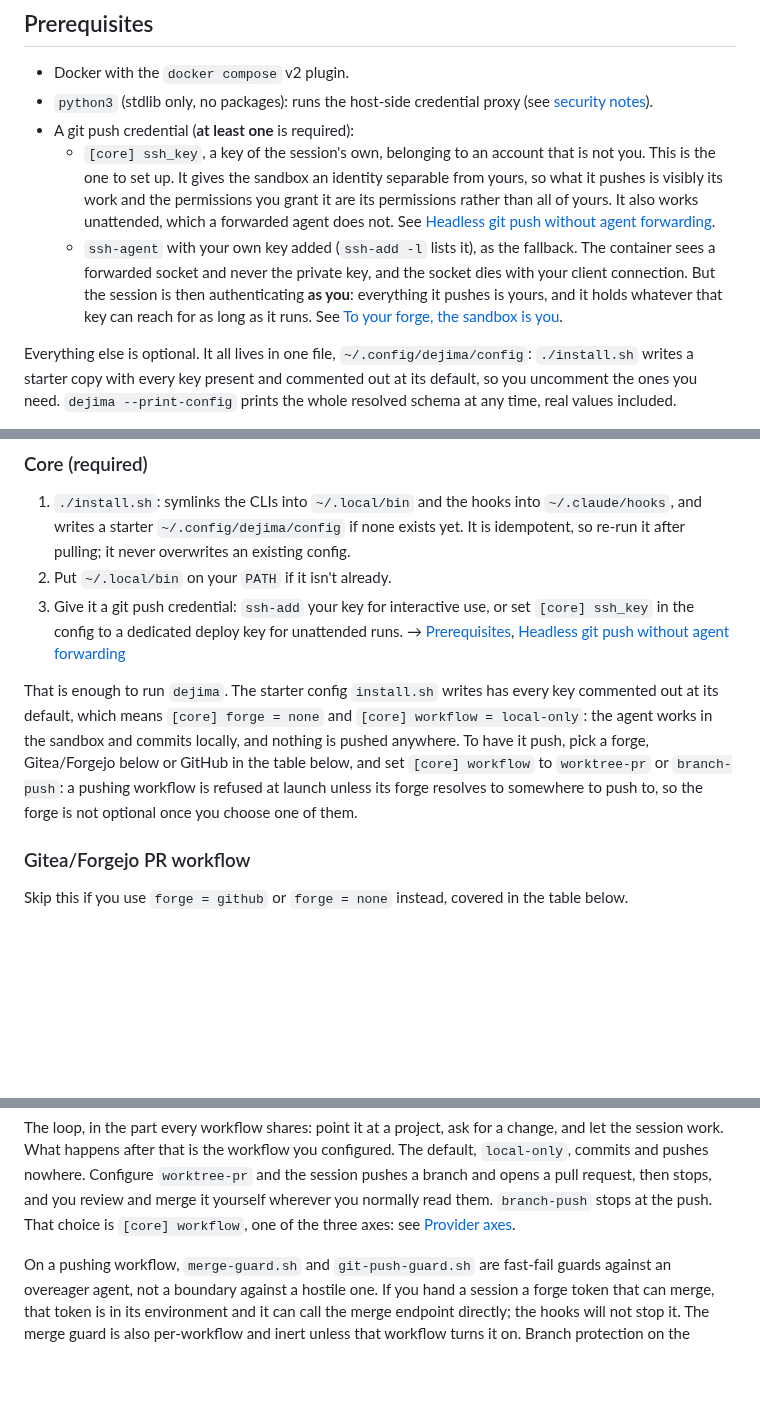
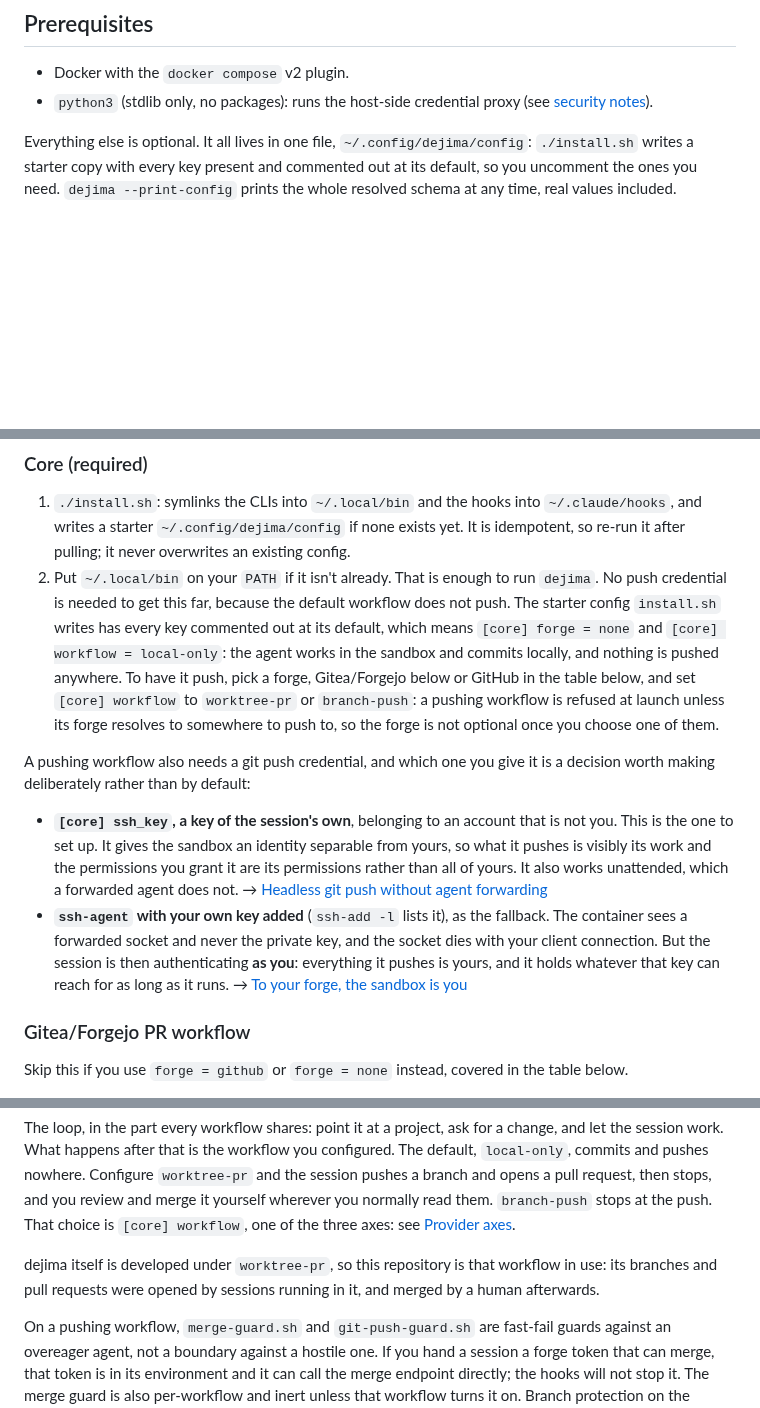
Before and after one commit to dejima-org/dejima, a Markdown page: README.md, 3 parts joined by grey strips. Rendered like a GitHub page; blank space fills up the shorter version.

```diff
--- a/README.md
+++ b/README.md
@@ -179,19 +179,6 @@ behind each of these, and the fork-and-review workflow in full.
 - Docker with the `docker compose` v2 plugin.
 - `python3` (stdlib only, no packages): runs the host-side credential proxy
   (see [security notes](docs/security.md)).
-- A git push credential (**at least one** is required):
-  - `[core] ssh_key`, a key of the session's own, belonging to an account
-    that is not you. This is the one to set up. It gives the sandbox an
-    identity separable from yours, so what it pushes is visibly its work and
-    the permissions you grant it are its permissions rather than all of
-    yours. It also works unattended, which a forwarded agent does not. See
-    [Headless git push without agent forwarding](docs/configuration.md#headless-git-push-without-agent-forwarding).
-  - `ssh-agent` with your own key added (`ssh-add -l` lists it), as the
-    fallback. The container sees a forwarded socket and never the private
-    key, and the socket dies with your client connection. But the session is
-    then authenticating **as you**: everything it pushes is yours, and it
-    holds whatever that key can reach for as long as it runs. See
-    [To your forge, the sandbox is you](docs/security.md#to-your-forge-the-sandbox-is-you).
 
 Everything else is optional. It all lives in one file,
 `~/.config/dejima/config`: `./install.sh` writes a starter copy with every key
@@ -232,20 +219,31 @@ sandbox escape if you get it wrong.
    exists yet. It is idempotent, so re-run it after pulling; it never
    overwrites an existing config.
 2. Put `~/.local/bin` on your `PATH` if it isn't already.
-3. Give it a git push credential: `ssh-add` your key for interactive use,
-   or set `[core] ssh_key` in the config to a dedicated deploy key for
-   unattended runs.
-   → [Prerequisites](#prerequisites),
-   [Headless git push without agent forwarding](docs/configuration.md#headless-git-push-without-agent-forwarding)
-
-That is enough to run `dejima`. The starter config `install.sh` writes has
+That is enough to run `dejima`. No push credential is needed to get this far,
+because the default workflow does not push. The starter config `install.sh` writes has
 every key commented out at its default, which means `[core] forge = none` and
 `[core] workflow = local-only`: the agent works in the sandbox and commits
 locally, and nothing is pushed anywhere. To have it push, pick a forge,
 Gitea/Forgejo below or GitHub in the table below, and set `[core] workflow`
-to `worktree-pr` or `branch-push`: a pushing workflow is refused at launch unless its forge
-resolves to somewhere to push to, so the forge is not optional once you
-choose one of them.
+to `worktree-pr` or `branch-push`: a pushing workflow is refused at launch
+unless its forge resolves to somewhere to push to, so the forge is not
+optional once you choose one of them.
+
+A pushing workflow also needs a git push credential, and which one you give it
+is a decision worth making deliberately rather than by default:
+
+- **`[core] ssh_key`, a key of the session's own**, belonging to an account
+  that is not you. This is the one to set up. It gives the sandbox an
+  identity separable from yours, so what it pushes is visibly its work and
+  the permissions you grant it are its permissions rather than all of yours.
+  It also works unattended, which a forwarded agent does not.
+  → [Headless git push without agent forwarding](docs/configuration.md#headless-git-push-without-agent-forwarding)
+- **`ssh-agent` with your own key added** (`ssh-add -l` lists it), as the
+  fallback. The container sees a forwarded socket and never the private key,
+  and the socket dies with your client connection. But the session is then
+  authenticating **as you**: everything it pushes is yours, and it holds
+  whatever that key can reach for as long as it runs.
+  → [To your forge, the sandbox is you](docs/security.md#to-your-forge-the-sandbox-is-you)
 
 ### Gitea/Forgejo PR workflow
 
@@ -292,6 +290,10 @@ configured. The default, `local-only`, commits and pushes nowhere. Configure
 stops, and you review and merge it yourself wherever you normally read them.
 `branch-push` stops at the push. That choice is `[core] workflow`, one of the
 three axes: see [Provider axes](#provider-axes-forge-workflow-harness).
+
+dejima itself is developed under `worktree-pr`, so this repository is that
+workflow in use: its branches and pull requests were opened by sessions
+running in it, and merged by a human afterwards.
 
 On a pushing workflow, `merge-guard.sh` and `git-push-guard.sh` are fast-fail
 guards against an overeager agent, not a boundary against a hostile one. If
```
Also changed, not shown: docs/configuration.md (+1 -3 lines), docs/security.md (+35 -3 lines).
